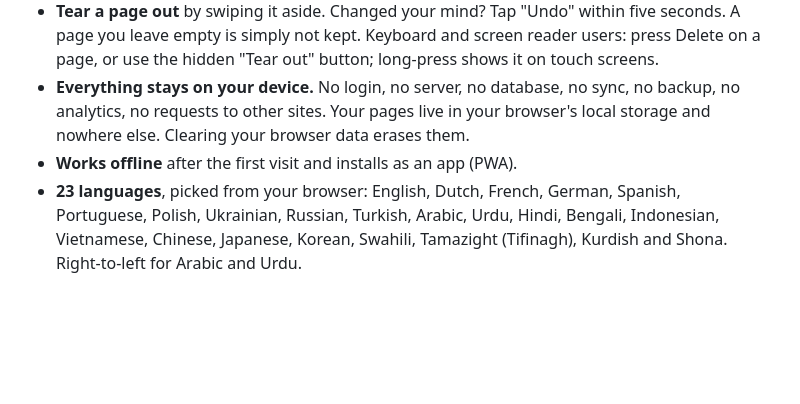
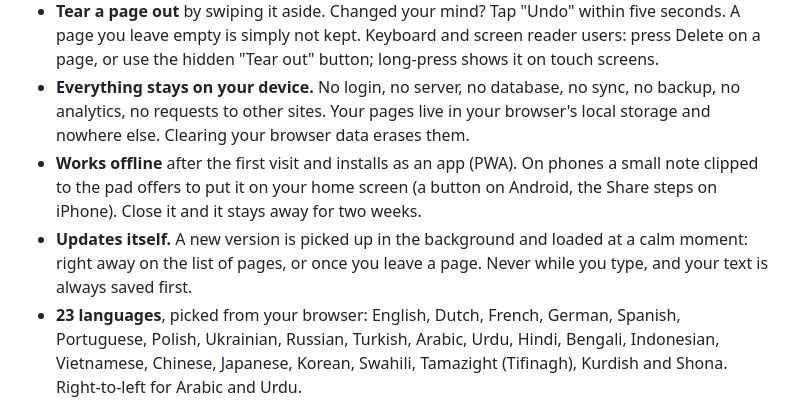
Before and after one commit to boulbaal/notitieboekje, a Markdown page: README.md, the part around the change. Drawn GitHub-style; blank space fills up the shorter version.

Commit message:
README: installeren en vanzelf bijwerken
Co-Authored-By: Claude Opus 5.5 <noreply@anthropic.com>
Claude-Session: https://claude.ai/code/session_01YBjqGnwgd1wQdLWq21mUzT

```diff
--- a/README.md
+++ b/README.md
@@ -10,7 +10,8 @@ Open it and it feels like holding a small yellow reporter's notebook: spiral bin
 - **Just write.** Enter is a new line. Everything is saved while you type. A small arrow at the bottom takes you back.
 - **Tear a page out** by swiping it aside. Changed your mind? Tap "Undo" within five seconds. A page you leave empty is simply not kept. Keyboard and screen reader users: press Delete on a page, or use the hidden "Tear out" button; long-press shows it on touch screens.
 - **Everything stays on your device.** No login, no server, no database, no sync, no backup, no analytics, no requests to other sites. Your pages live in your browser's local storage and nowhere else. Clearing your browser data erases them.
-- **Works offline** after the first visit and installs as an app (PWA).
+- **Works offline** after the first visit and installs as an app (PWA). On phones a small note clipped to the pad offers to put it on your home screen (a button on Android, the Share steps on iPhone). Close it and it stays away for two weeks.
+- **Updates itself.** A new version is picked up in the background and loaded at a calm moment: right away on the list of pages, or once you leave a page. Never while you type, and your text is always saved first.
 - **23 languages**, picked from your browser: English, Dutch, French, German, Spanish, Portuguese, Polish, Ukrainian, Russian, Turkish, Arabic, Urdu, Hindi, Bengali, Indonesian, Vietnamese, Chinese, Japanese, Korean, Swahili, Tamazight (Tifinagh), Kurdish and Shona. Right-to-left for Arabic and Urdu.
 - **Light.** Plain HTML, CSS and JavaScript, no framework, no build step. The only bundled font is Noto Sans Tifinagh (SIL Open Font License), because most devices lack it.
 - **Open source (MIT)** on Cloudflare Workers static assets; fits easily in the free plan.
```
